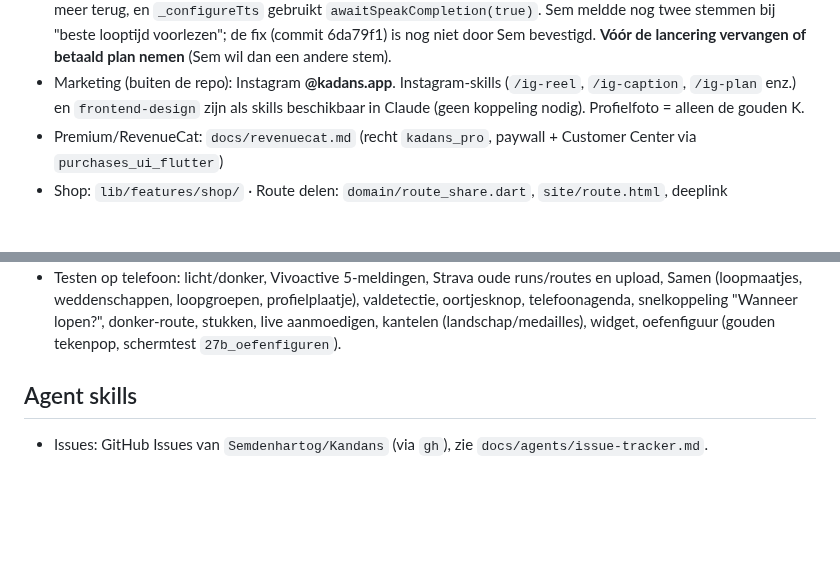
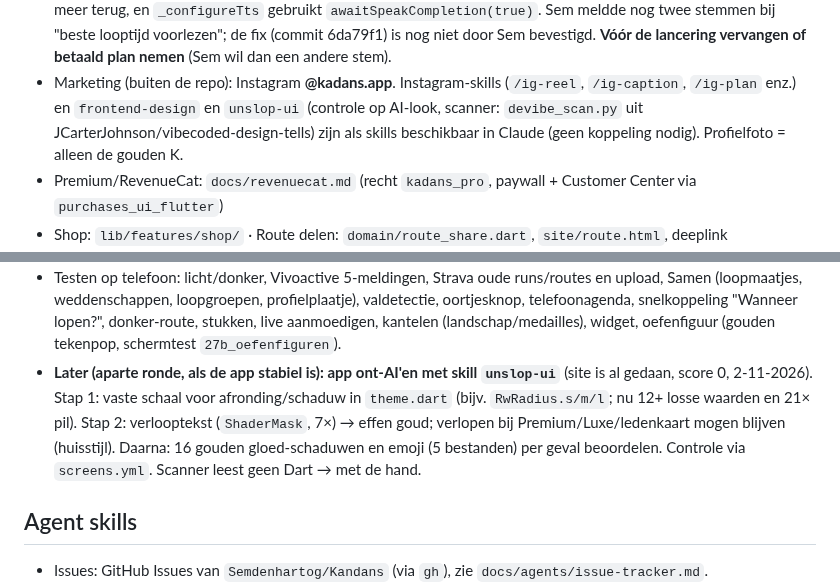
Before and after one commit to Semdenhartog/Kandans, a Markdown page: CLAUDE.md, 2 parts joined by grey strips. Drawn GitHub-style; blank space fills up the shorter version.

Commit message:
CLAUDE.md: app ont-AI'en (unslop-ui) op de lijst voor later [skip ci]
Co-Authored-By: Claude Opus 5.5 <noreply@anthropic.com>
Claude-Session: https://claude.ai/code/session_01G18Li8th7jxLyQkhV3S3vz

```diff
--- a/CLAUDE.md
+++ b/CLAUDE.md
@@ -115,7 +115,7 @@ Lees dit eerst. Achtergrond en afgeronde zaken: `docs/overdracht-archief.md` (al
   voorlezen"; de fix (commit 6da79f1) is nog niet door Sem bevestigd.
   **Vóór de lancering vervangen of betaald plan nemen** (Sem wil dan een andere stem).
 - Marketing (buiten de repo): Instagram **@kadans.app**. Instagram-skills (`/ig-reel`, `/ig-caption`, `/ig-plan` enz.) en
-  `frontend-design` zijn als skills beschikbaar in Claude (geen koppeling nodig). Profielfoto = alleen de gouden K.
+  `frontend-design` en `unslop-ui` (controle op AI-look, scanner: `devibe_scan.py` uit JCarterJohnson/vibecoded-design-tells) zijn als skills beschikbaar in Claude (geen koppeling nodig). Profielfoto = alleen de gouden K.
 - Premium/RevenueCat: `docs/revenuecat.md` (recht `kadans_pro`, paywall + Customer Center via `purchases_ui_flutter`)
 - Shop: `lib/features/shop/` · Route delen: `domain/route_share.dart`, `site/route.html`, deeplink `runwise://app/route-delen?n=&p=`
 - Posters (Stripe + Gelato): `poster-order`, `stripe-webhook` — **nog niet live**. Actiecodes: `redeem_promo`/`create_promo` (0032).
@@ -140,6 +140,10 @@ Lees dit eerst. Achtergrond en afgeronde zaken: `docs/overdracht-archief.md` (al
 - Testen op telefoon: licht/donker, Vivoactive 5-meldingen, Strava oude runs/routes en upload, Samen (loopmaatjes, weddenschappen,
   loopgroepen, profielplaatje), valdetectie, oortjesknop, telefoonagenda, snelkoppeling "Wanneer lopen?", donker-route,
   stukken, live aanmoedigen, kantelen (landschap/medailles), widget, oefenfiguur (gouden tekenpop, schermtest `27b_oefenfiguren`).
+- **Later (aparte ronde, als de app stabiel is): app ont-AI'en met skill `unslop-ui`** (site is al gedaan, score 0, 2-11-2026).
+  Stap 1: vaste schaal voor afronding/schaduw in `theme.dart` (bijv. `RwRadius.s/m/l`; nu 12+ losse waarden en 21× pil).
+  Stap 2: verlooptekst (`ShaderMask`, 7×) → effen goud; verlopen bij Premium/Luxe/ledenkaart mogen blijven (huisstijl).
+  Daarna: 16 gouden gloed-schaduwen en emoji (5 bestanden) per geval beoordelen. Controle via `screens.yml`. Scanner leest geen Dart → met de hand.
 
 ## Agent skills
 - Issues: GitHub Issues van `Semdenhartog/Kandans` (via `gh`), zie `docs/agents/issue-tracker.md`.
```
